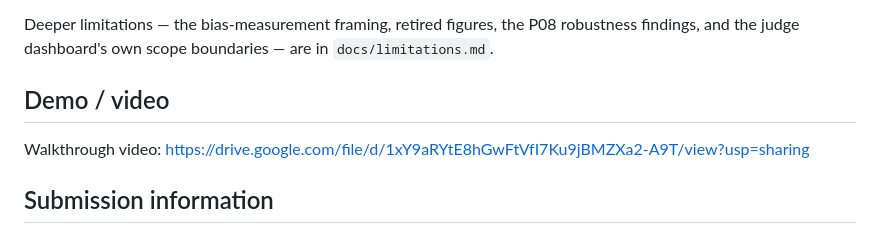
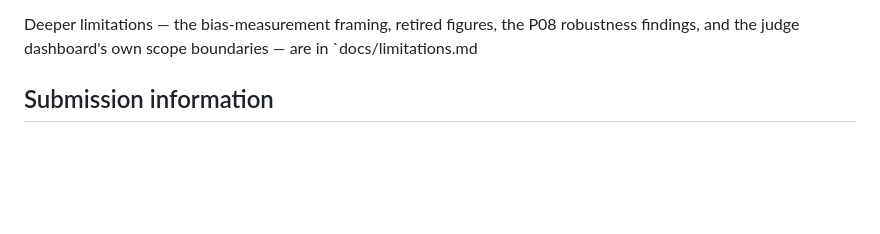
Before and after one commit to hariom-s27/controlplane, a Markdown page: README.md, the part around the change. GitHub-like rendering; blank space fills up the shorter version.

Commit message:
Remove demo section from README
Removed demo section and adjusted formatting.

```diff
--- a/README.md
+++ b/README.md
@@ -583,11 +583,7 @@ thing in the repo.)*
 
 Deeper limitations — the bias-measurement framing, retired figures, the
 P08 robustness findings, and the judge dashboard's own scope boundaries —
-are in `docs/limitations.md`.
-
-## Demo / video
-
-Walkthrough video: https://drive.google.com/file/d/1xY9aRYtE8hGwFtVfI7Ku9jBMZXa2-A9T/view?usp=sharing
+are in `docs/limitations.md
 
 ## Submission information
 
```
